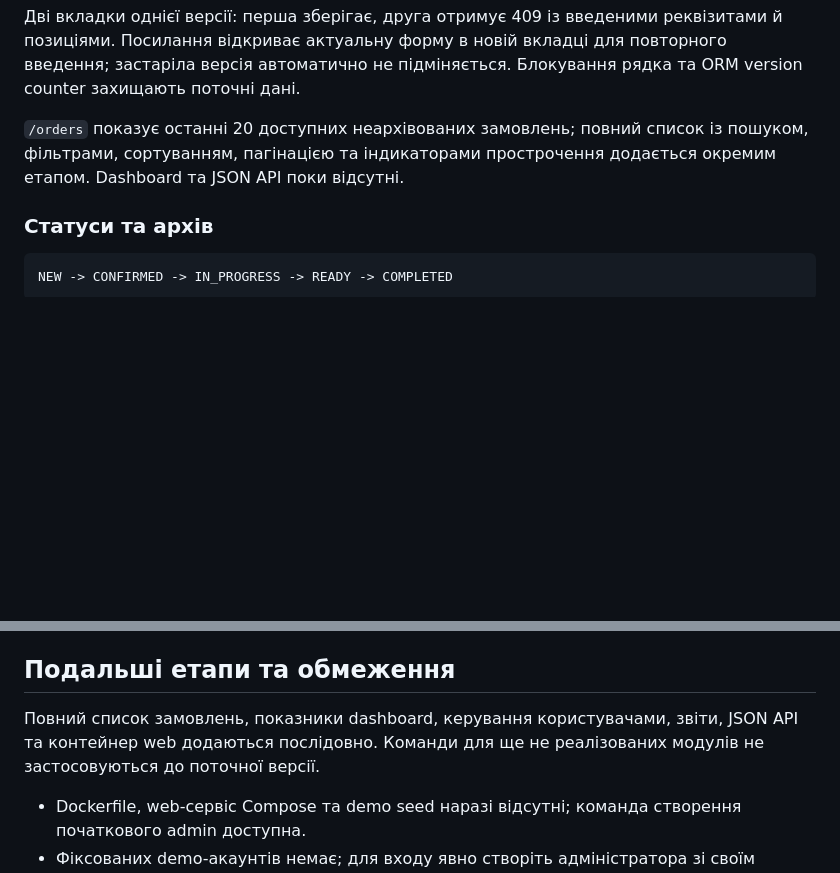
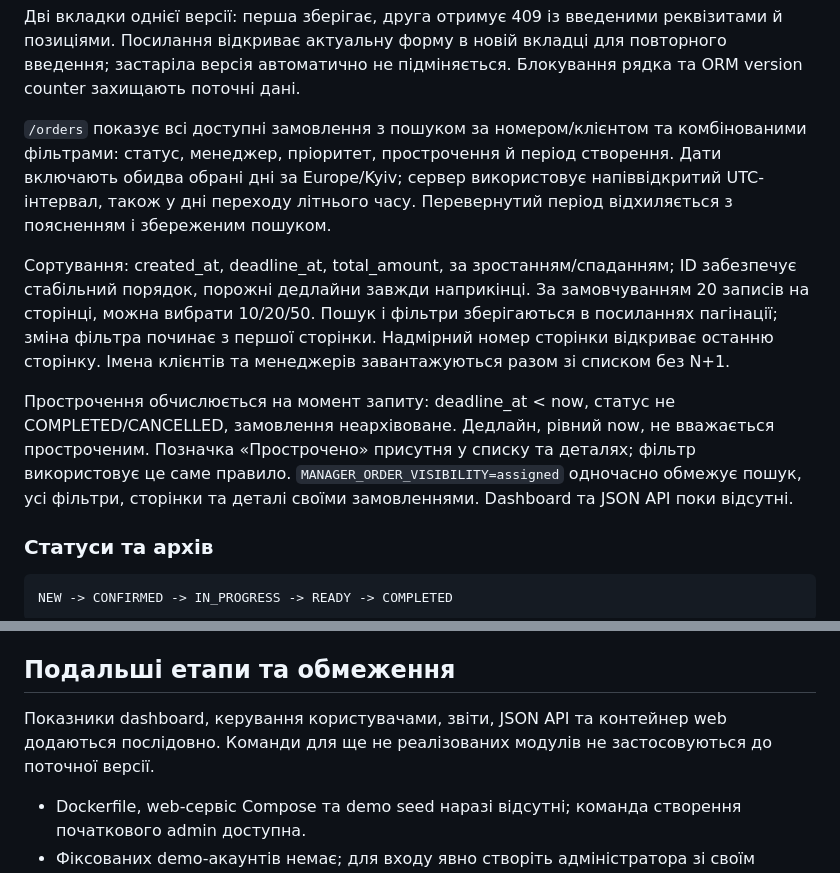
Before and after one commit to VladSidun/OrderPulse, a Markdown page: README.md, 2 parts joined by grey strips. Rendered like a GitHub page; blank space fills up the shorter version.

Commit message:
docs: describe order filters sorting and overdue rules

```diff
--- a/README.md
+++ b/README.md
@@ -188,7 +188,11 @@ Cookie Starlette підписана, але не зашифрована. Вон
 
 Дві вкладки однієї версії: перша зберігає, друга отримує 409 із введеними реквізитами й позиціями. Посилання відкриває актуальну форму в новій вкладці для повторного введення; застаріла версія автоматично не підміняється. Блокування рядка та ORM version counter захищають поточні дані.
 
-`/orders` показує останні 20 доступних неархівованих замовлень; повний список із пошуком, фільтрами, сортуванням, пагінацією та індикаторами прострочення додається окремим етапом. Dashboard та JSON API поки відсутні.
+`/orders` показує всі доступні замовлення з пошуком за номером/клієнтом та комбінованими фільтрами: статус, менеджер, пріоритет, прострочення й період створення. Дати включають обидва обрані дні за Europe/Kyiv; сервер використовує напіввідкритий UTC-інтервал, також у дні переходу літнього часу. Перевернутий період відхиляється з поясненням і збереженим пошуком.
+
+Сортування: created_at, deadline_at, total_amount, за зростанням/спаданням; ID забезпечує стабільний порядок, порожні дедлайни завжди наприкінці. За замовчуванням 20 записів на сторінці, можна вибрати 10/20/50. Пошук і фільтри зберігаються в посиланнях пагінації; зміна фільтра починає з першої сторінки. Надмірний номер сторінки відкриває останню сторінку. Імена клієнтів та менеджерів завантажуються разом зі списком без N+1.
+
+Прострочення обчислюється на момент запиту: deadline_at < now, статус не COMPLETED/CANCELLED, замовлення неархівоване. Дедлайн, рівний now, не вважається простроченим. Позначка «Прострочено» присутня у списку та деталях; фільтр використовує це саме правило. `MANAGER_ORDER_VISIBILITY=assigned` одночасно обмежує пошук, усі фільтри, сторінки та деталі своїми замовленнями. Dashboard та JSON API поки відсутні.
 
 ### Статуси та архів
 
@@ -307,7 +311,7 @@ Development/testing: [Swagger](http://127.0.0.1:8000/docs) та [OpenAPI JSON](h
 
 ## Подальші етапи та обмеження
 
-Повний список замовлень, показники dashboard, керування користувачами, звіти, JSON API та контейнер web додаються послідовно. Команди для ще не реалізованих модулів не застосовуються до поточної версії.
+Показники dashboard, керування користувачами, звіти, JSON API та контейнер web додаються послідовно. Команди для ще не реалізованих модулів не застосовуються до поточної версії.
 
 - Dockerfile, web-сервіс Compose та demo seed наразі відсутні; команда створення початкового admin доступна.
 - Фіксованих demo-акаунтів немає; для входу явно створіть адміністратора зі своїм паролем.
```
